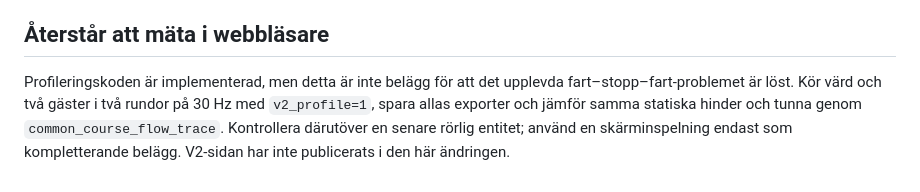
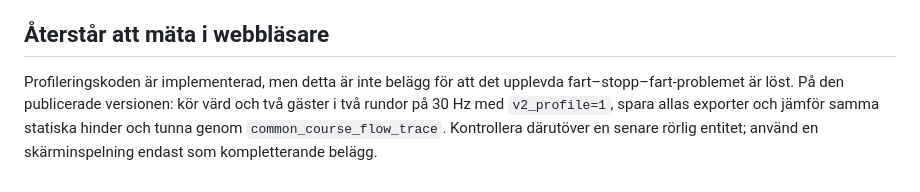
Before and after one commit to hjelmdev/gravity-run, a Markdown page: gravity-run/MULTIPLAYER_V2_COMMON_COURSE_FLOW_AND_SPECTATOR_IMPLEMENTATION_REPORT.md, the part around the change. Drawn GitHub-style.

Commit message:
Update V2 profiling handoff for release

```diff
--- a/gravity-run/MULTIPLAYER_V2_COMMON_COURSE_FLOW_AND_SPECTATOR_IMPLEMENTATION_REPORT.md
+++ b/gravity-run/MULTIPLAYER_V2_COMMON_COURSE_FLOW_AND_SPECTATOR_IMPLEMENTATION_REPORT.md
@@ -33,4 +33,4 @@ Godot rapporterade i denna låsta körmiljö att den inte kunde skriva `user://l
 
 ## Återstår att mäta i webbläsare
 
-Profileringskoden är implementerad, men detta är inte belägg för att det upplevda fart–stopp–fart-problemet är löst. Kör värd och två gäster i två rundor på 30 Hz med `v2_profile=1`, spara allas exporter och jämför samma statiska hinder och tunna genom `common_course_flow_trace`. Kontrollera därutöver en senare rörlig entitet; använd en skärminspelning endast som kompletterande belägg. V2-sidan har inte publicerats i den här ändringen.
+Profileringskoden är implementerad, men detta är inte belägg för att det upplevda fart–stopp–fart-problemet är löst. På den publicerade versionen: kör värd och två gäster i två rundor på 30 Hz med `v2_profile=1`, spara allas exporter och jämför samma statiska hinder och tunna genom `common_course_flow_trace`. Kontrollera därutöver en senare rörlig entitet; använd en skärminspelning endast som kompletterande belägg.
```
